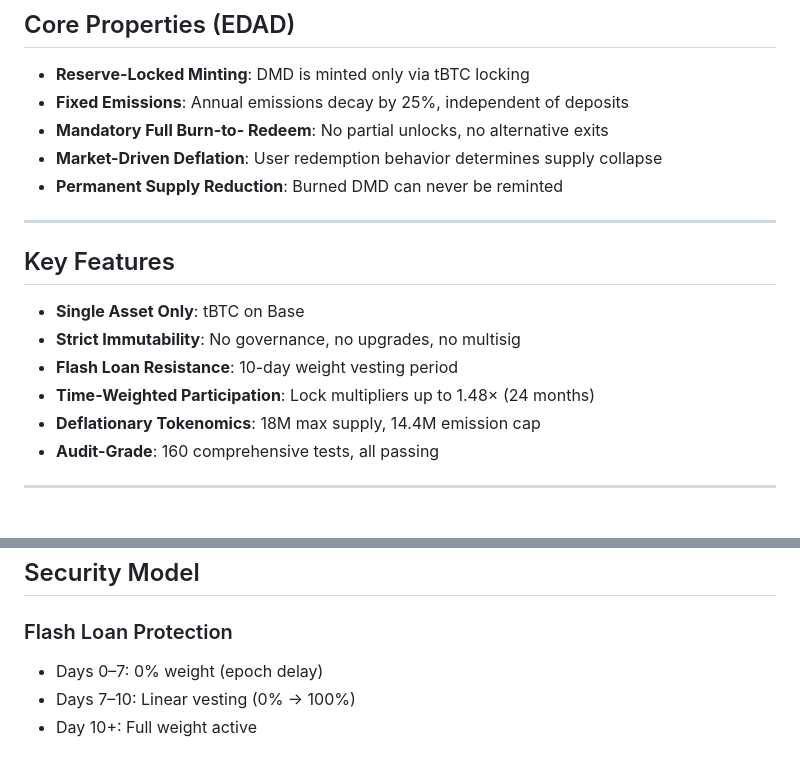
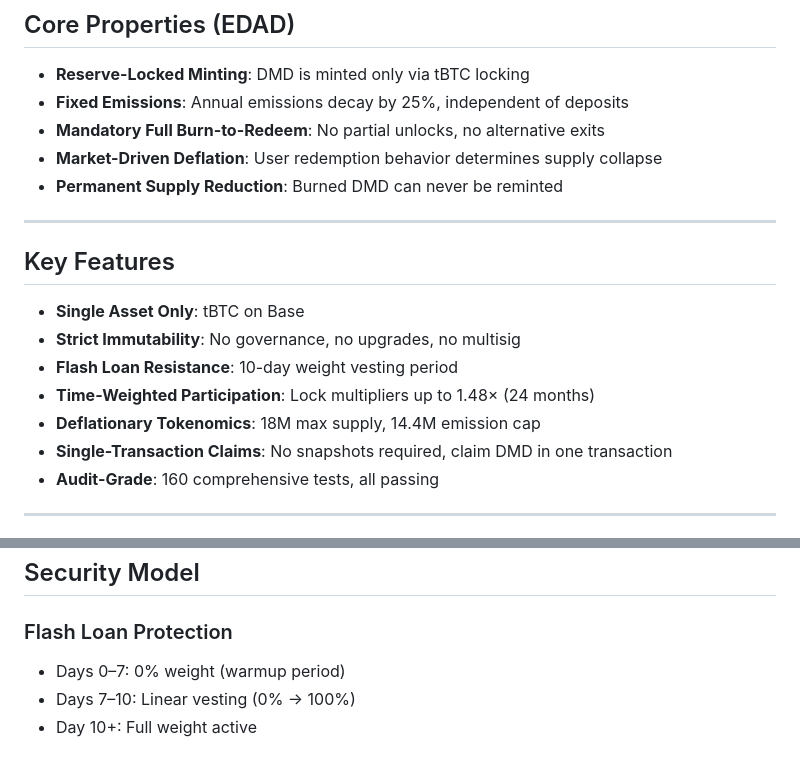
Before and after one commit to dedrxyz-DMD/dmd-protocol-1.8.8, a Markdown page: README.md, 2 parts joined by grey strips. GitHub-like rendering.

```diff
--- a/README.md
+++ b/README.md
@@ -28,7 +28,7 @@ There are **no upgrades, no admin keys, no governance, and no emergency controls
 
 - **Reserve-Locked Minting**: DMD is minted only via tBTC locking
 - **Fixed Emissions**: Annual emissions decay by 25%, independent of deposits
-- **Mandatory Full Burn-to- Redeem**: No partial unlocks, no alternative exits
+- **Mandatory Full Burn-to-Redeem**: No partial unlocks, no alternative exits
 - **Market-Driven Deflation**: User redemption behavior determines supply collapse
 - **Permanent Supply Reduction**: Burned DMD can never be reminted
 
@@ -41,6 +41,7 @@ There are **no upgrades, no admin keys, no governance, and no emergency controls
 - **Flash Loan Resistance**: 10-day weight vesting period
 - **Time-Weighted Participation**: Lock multipliers up to 1.48× (24 months)
 - **Deflationary Tokenomics**: 18M max supply, 14.4M emission cap
+- **Single-Transaction Claims**: No snapshots required, claim DMD in one transaction
 - **Audit-Grade**: 160 comprehensive tests, all passing
 
 ---
@@ -165,7 +165,7 @@ Can cancel anytime with `cancelEarlyUnlock(positionId)` to restore weight.
 
 ### Flash Loan Protection
 
-- Days 0–7: 0% weight (epoch delay)
+- Days 0–7: 0% weight (warmup period)
 - Days 7–10: Linear vesting (0% → 100%)
 - Day 10+: Full weight active
 
```
Also changed, not shown: other parts of README.md (+30 -12 lines).
